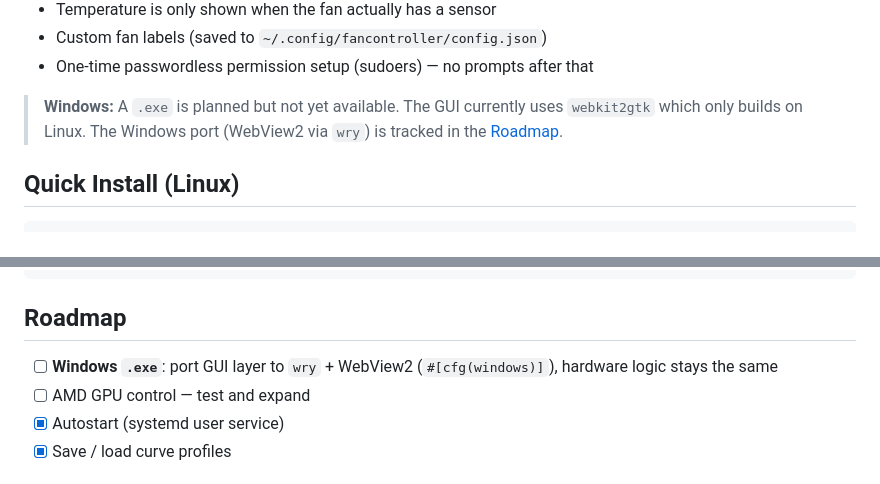
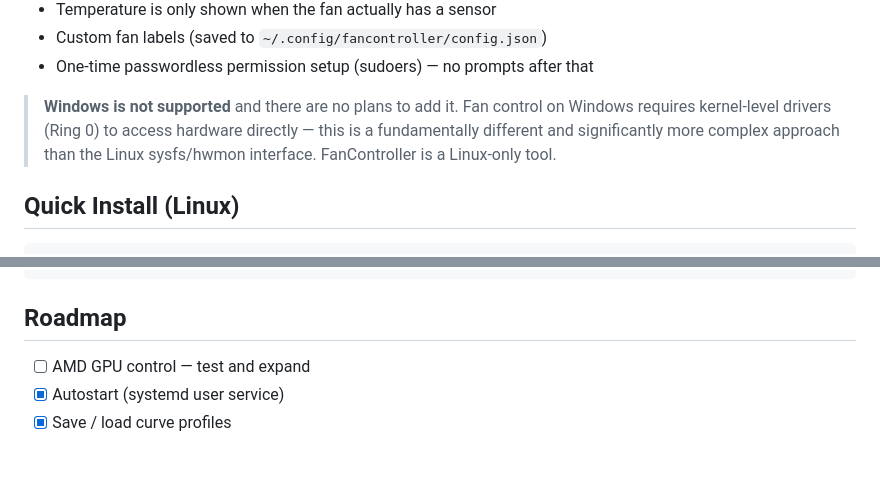
Before and after one commit to Smokey-thc/Fanflow, a Markdown page: README.md, 2 parts joined by grey strips. Drawn GitHub-style.

Commit message:
README: drop Windows support, explain Ring 0 complexity

```diff
--- a/README.md
+++ b/README.md
@@ -22,9 +22,10 @@ speeds — no browser required, no cloud, everything runs locally.
 - Custom fan labels (saved to `~/.config/fancontroller/config.json`)
 - One-time passwordless permission setup (sudoers) — no prompts after that
 
-> **Windows:** A `.exe` is planned but not yet available. The GUI currently uses
-> `webkit2gtk` which only builds on Linux. The Windows port (WebView2 via `wry`)
-> is tracked in the [Roadmap](#roadmap).
+> **Windows is not supported** and there are no plans to add it. Fan control on
+> Windows requires kernel-level drivers (Ring 0) to access hardware directly —
+> this is a fundamentally different and significantly more complex approach than
+> the Linux sysfs/hwmon interface. FanController is a Linux-only tool.
 
 ## Quick Install (Linux)
 
@@ -108,8 +109,6 @@ assets/
 
 ## Roadmap
 
-- [ ] **Windows `.exe`**: port GUI layer to `wry` + WebView2 (`#[cfg(windows)]`),
-      hardware logic stays the same
 - [ ] AMD GPU control — test and expand
 - [x] Autostart (systemd user service)
 - [x] Save / load curve profiles
```
